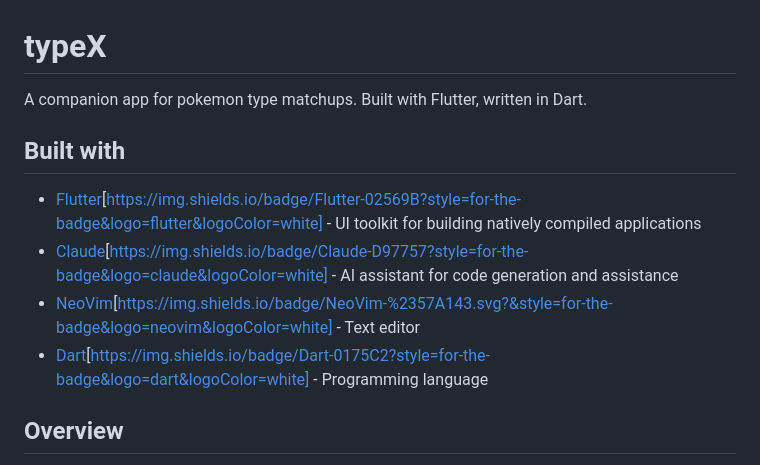
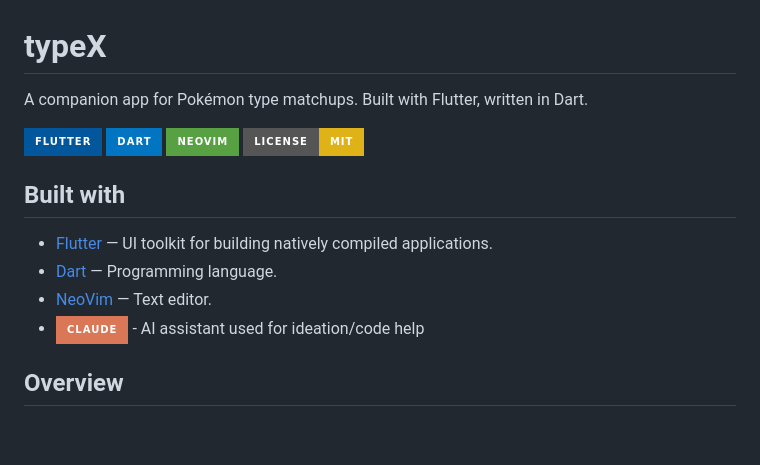
Before and after one commit to builtbydani/Typex, a Markdown page: README.md, the part around the change. Drawn GitHub-style; badges without logos; blank space fills up the shorter version.

Commit message:
more README changes

```diff
--- a/README.md
+++ b/README.md
@@ -1,12 +1,18 @@
 # typeX
-A companion app for pokemon type matchups.
+A companion app for Pokémon type matchups.
 Built with Flutter, written in Dart.
 
+[![Flutter](https://img.shields.io/badge/Flutter-02569B?style=for-the-badge&logo=flutter&logoColor=white)](https://flutter.dev/)
+[![Dart](https://img.shields.io/badge/Dart-0175C2?style=for-the-badge&logo=dart&logoColor=white)](https://dart.dev/)
+[![Neovim](https://img.shields.io/badge/NeoVim-57A143?style=for-the-badge&logo=neovim&logoColor=white)](https://neovim.io/)
+[![License: MIT](https://img.shields.io/badge/License-MIT-yellow.svg?style=for-the-badge)](#license)
+
 ## Built with
-- [Flutter](https://flutter.dev/)[https://img.shields.io/badge/Flutter-02569B?style=for-the-badge&logo=flutter&logoColor=white] - UI toolkit for building natively compiled applications
-- [Claude](https://claude.ai/)[https://img.shields.io/badge/Claude-D97757?style=for-the-badge&logo=claude&logoColor=white] - AI assistant for code generation and assistance
-- [NeoVim](https://neovim.io/)[https://img.shields.io/badge/NeoVim-%2357A143.svg?&style=for-the-badge&logo=neovim&logoColor=white] - Text editor
-- [Dart](https://dart.dev/)[https://img.shields.io/badge/Dart-0175C2?style=for-the-badge&logo=dart&logoColor=white] - Programming language
+- [Flutter](https://flutter.dev/) — UI toolkit for building natively compiled applications.
+- [Dart](https://dart.dev/) — Programming language.
+- [NeoVim](https://neovim.io/) — Text editor.
+- [![Claude](https://img.shields.io/badge/Claude-D97757?style=for-the-badge)](https://claude.ai/) - AI assistant used for ideation/code help
+
 
 ## Overview
 Typex is a mobile application designed to help Pokémon trainers understand type matchups and build effective teams
```
